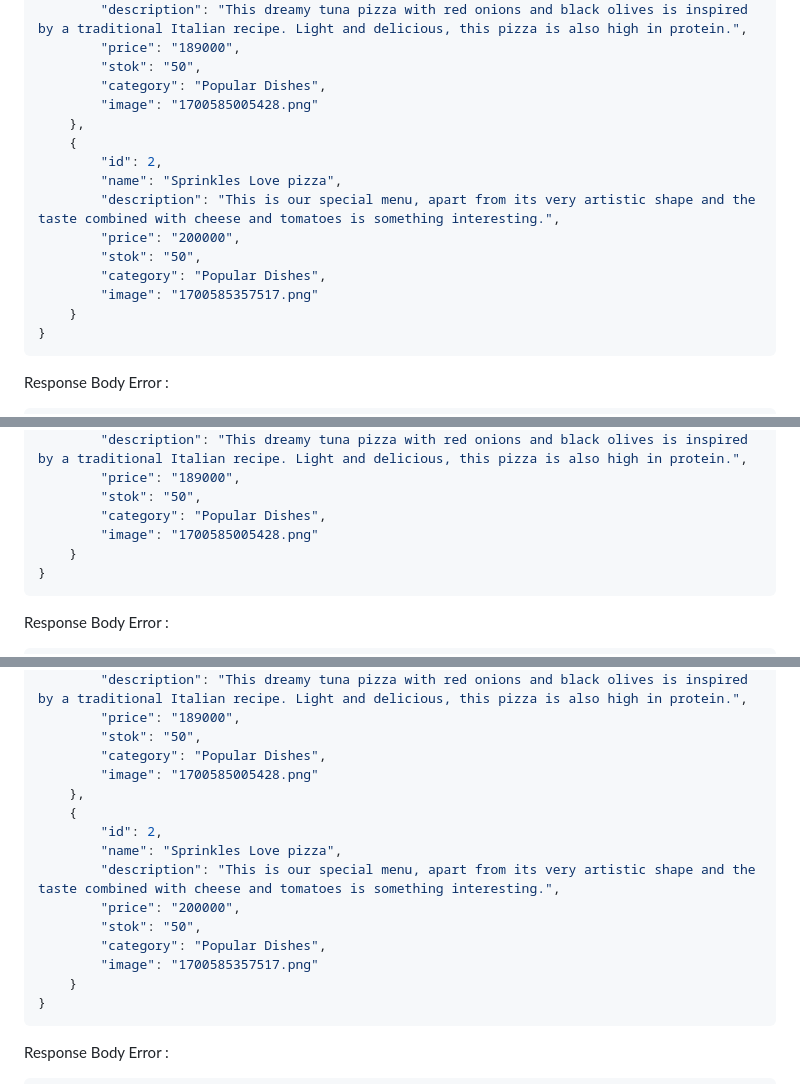
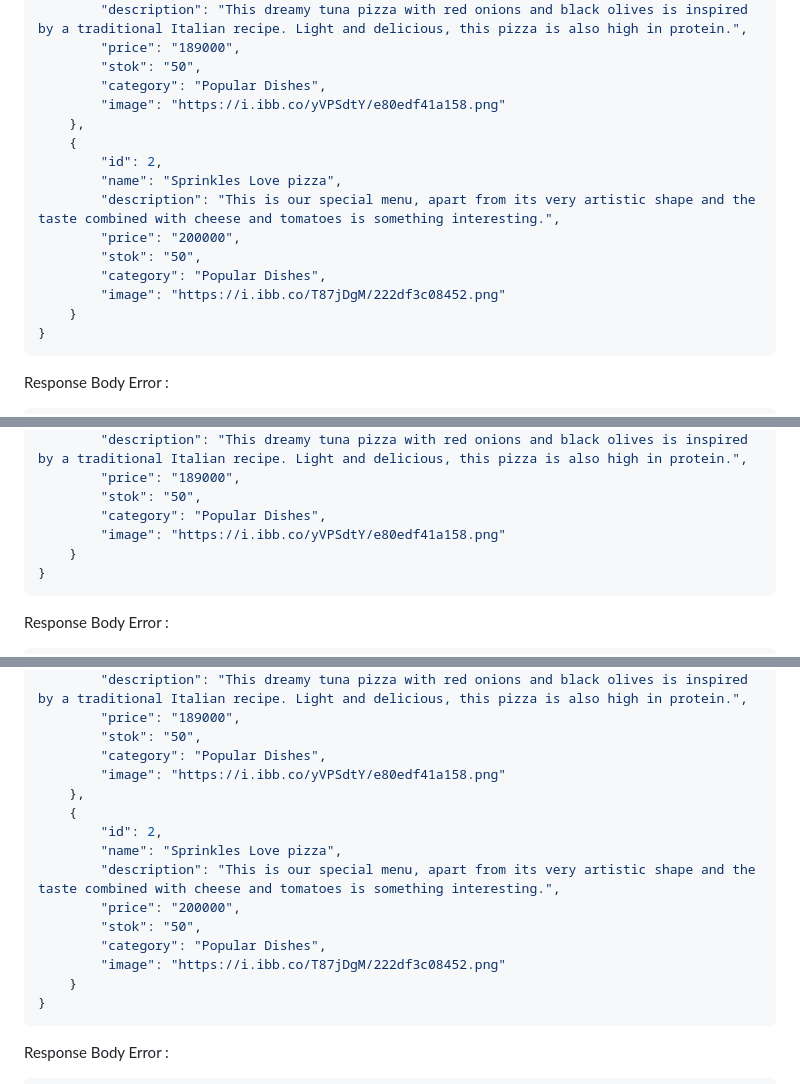
Before and after one commit to Kampus-Merdeka-Software-Engineering/BE-2-section-jakarta-group-21, a Markdown page: api spesification/menu.md, 3 parts joined by grey strips. GitHub-like rendering.

````diff
--- a/api spesification/menu.md
+++ b/api spesification/menu.md
@@ -25,7 +25,7 @@ Response Body Success :
         "price": "189000",
         "stok": "50",
         "category": "Popular Dishes",
-        "image": "1700585005428.png"
+        "image": "https://i.ibb.co/yVPSdtY/e80edf41a158.png"
     },
     {
         "id": 2,
@@ -34,7 +34,7 @@ Response Body Success :
         "price": "200000",
         "stok": "50",
         "category": "Popular Dishes",
-        "image": "1700585357517.png"
+        "image": "https://i.ibb.co/T87jDgM/222df3c08452.png"
     }
 }
 ```
@@ -74,7 +74,7 @@ Response Body Success :
         "price": "189000",
         "stok": "50",
         "category": "Popular Dishes",
-        "image": "1700585005428.png"
+        "image": "https://i.ibb.co/yVPSdtY/e80edf41a158.png"
     }
 }
 ```
@@ -107,7 +107,7 @@ Response Body Success :
         "price": "189000",
         "stok": "50",
         "category": "Popular Dishes",
-        "image": "1700585005428.png"
+        "image": "https://i.ibb.co/yVPSdtY/e80edf41a158.png"
     },
     {
         "id": 2,
@@ -116,7 +116,7 @@ Response Body Success :
         "price": "200000",
         "stok": "50",
         "category": "Popular Dishes",
-        "image": "1700585357517.png"
+        "image": "https://i.ibb.co/T87jDgM/222df3c08452.png"
     }
 }
 ```
````
Also changed, not shown: other parts of api spesification/menu.md (+2 -2 lines), api spesification/testimoni.md (added, +136 -0 lines).
